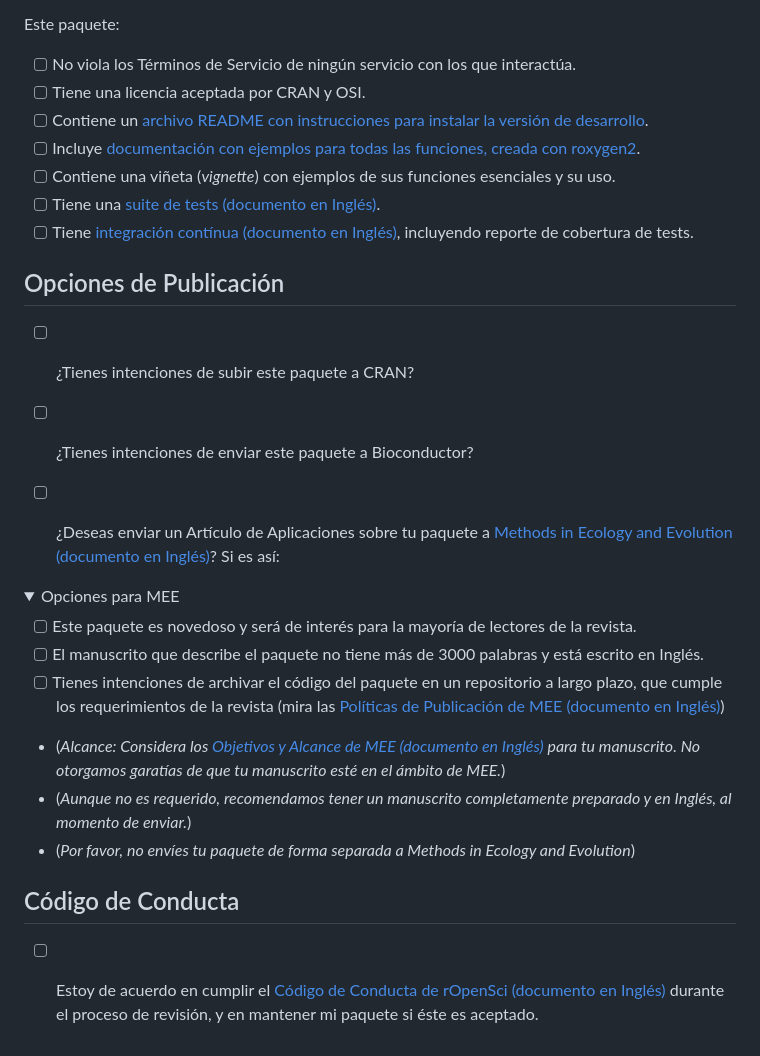
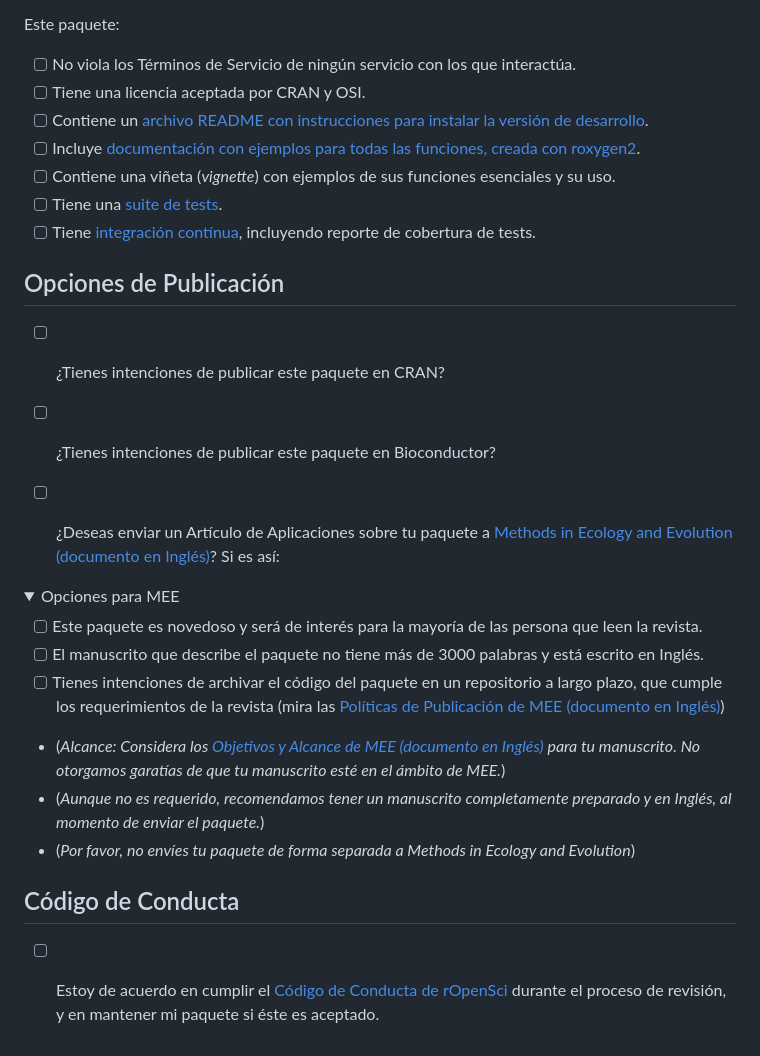
Before and after one commit to ropensci/software-review, a Markdown page: .github/ISSUE_TEMPLATE/D-enviar-software-para-revision.md, the part around one of its changes. Rendered like a GitHub page; folded sections open.

```diff
--- a/.github/ISSUE_TEMPLATE/D-enviar-software-para-revision.md
+++ b/.github/ISSUE_TEMPLATE/D-enviar-software-para-revision.md
@@ -80,26 +73,26 @@ Este paquete:
 - [ ] Contiene una viñeta (_vignette_) con ejemplos de sus funciones esenciales y su uso.
-- [ ] Tiene una [suite de tests (documento en Inglés)](https://devguide.ropensci.org/building.html#testing).
-- [ ] Tiene [integración contínua (documento en Inglés)](https://devguide.ropensci.org/ci.html), incluyendo reporte de cobertura de tests.
+- [ ] Tiene una [suite de tests](https://devguide.ropensci.org/es/pkg_building.es.html#testing).
+- [ ] Tiene [integración contínua](https://devguide.ropensci.org/es/pkg_ci.es.html), incluyendo reporte de cobertura de tests.
 
 ## Opciones de Publicación
 
-- [ ] ¿Tienes intenciones de subir este paquete a CRAN?
-- [ ] ¿Tienes intenciones de enviar este paquete a Bioconductor?
+- [ ] ¿Tienes intenciones de publicar este paquete en CRAN?
+- [ ] ¿Tienes intenciones de publicar este paquete en Bioconductor?
 
 - [ ] ¿Deseas enviar un Artículo de Aplicaciones sobre tu paquete a [Methods in Ecology and Evolution (documento en Inglés)](http://besjournals.onlinelibrary.wiley.com/hub/journal/10.1111/(ISSN)2041-210X/)? Si es así:
 
 <details>
 <summary>Opciones para MEE</summary>
 
-- [ ] Este paquete es novedoso y será de interés para la mayoría de lectores de la revista.
+- [ ] Este paquete es novedoso y será de interés para la mayoría de las persona que leen la revista.
 - [ ] El manuscrito que describe el paquete no tiene más de 3000 palabras y está escrito en Inglés.
 - [ ] Tienes intenciones de archivar el código del paquete en un repositorio a largo plazo, que cumple los requerimientos de la revista (mira las [Políticas de Publicación de MEE (documento en Inglés)](http://besjournals.onlinelibrary.wiley.com/hub/journal/10.1111/(ISSN)2041-210X/journal-resources/policy-on-publishing-code.html))
 - (*Alcance: Considera los [Objetivos y Alcance de MEE (documento en Inglés)](http://besjournals.onlinelibrary.wiley.com/hub/journal/10.1111/(ISSN)2041-210X/aims-and-scope/read-full-aims-and-scope.html) para tu manuscrito. No otorgamos garatías de que tu manuscrito esté en el ámbito de MEE.*)
-- (*Aunque no es requerido, recomendamos tener un manuscrito completamente preparado y en Inglés, al momento de enviar.*)
+- (*Aunque no es requerido, recomendamos tener un manuscrito completamente preparado y en Inglés, al momento de enviar el paquete.*)
 - (*Por favor, no envíes tu paquete de forma separada a Methods in Ecology and Evolution*)
 
 </details>
 
 ## Código de Conducta
 
-- [ ] Estoy de acuerdo en cumplir el [Código de Conducta de rOpenSci (documento en Inglés)](https://ropensci.github.io/dev_guide/policies.html#code-of-conduct) durante el proceso de revisión, y en mantener mi paquete si éste es aceptado.
+- [ ] Estoy de acuerdo en cumplir el [Código de Conducta de rOpenSci](https://devguide.ropensci.org//es/softwarereview_policies.es.html#code-of-conduct) durante el proceso de revisión, y en mantener mi paquete si éste es aceptado.
```
Also changed, not shown: other parts of .github/ISSUE_TEMPLATE/D-enviar-software-para-revision.md (+24 -31 lines), .github/ISSUE_TEMPLATE/E-proponer-software-para-revision.md (+19 -25 lines), .github/ISSUE_TEMPLATE/H-error-o-pedido-de-funcionalidad.md (added, +9 -0 lines).
